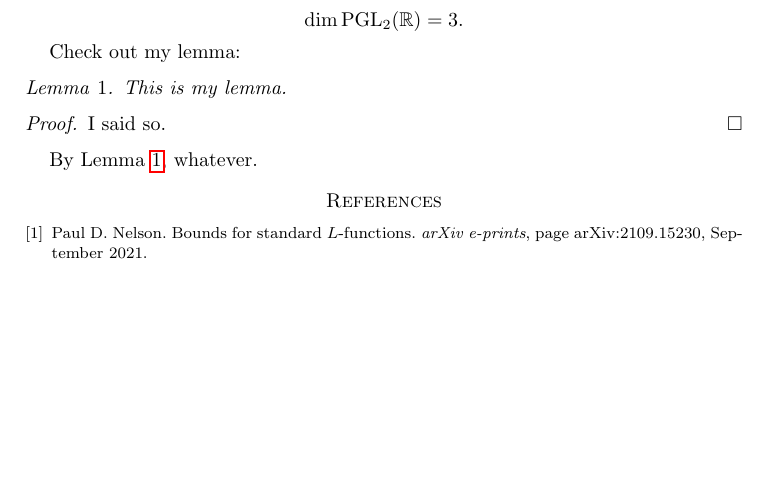
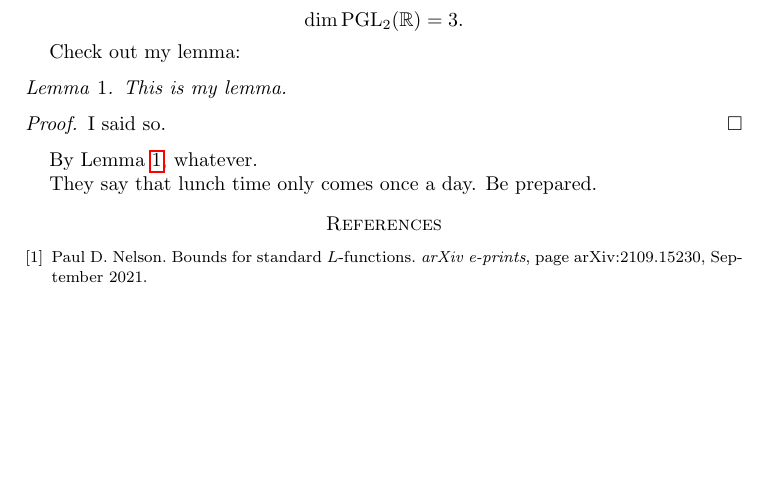
Before and after one commit to ultronozm/math, a LaTeX paper (test.tex): part of the page, cut so that both start at the same text. Compiled offline with pdfLaTeX.

Commit message:
Update test.tex; lunch

```diff
--- a/test.tex
+++ b/test.tex
@@ -45,7 +45,7 @@ I said so.
 \end{proof}
 By Lemma \ref{lemma:35ac221761}, whatever.
 
-
+They say that lunch time only comes once a day. Be prepared.
 \setlength{\unitlength}{1.5cm}
 \begin{figure}
   \begin{picture}(4,3)
```
